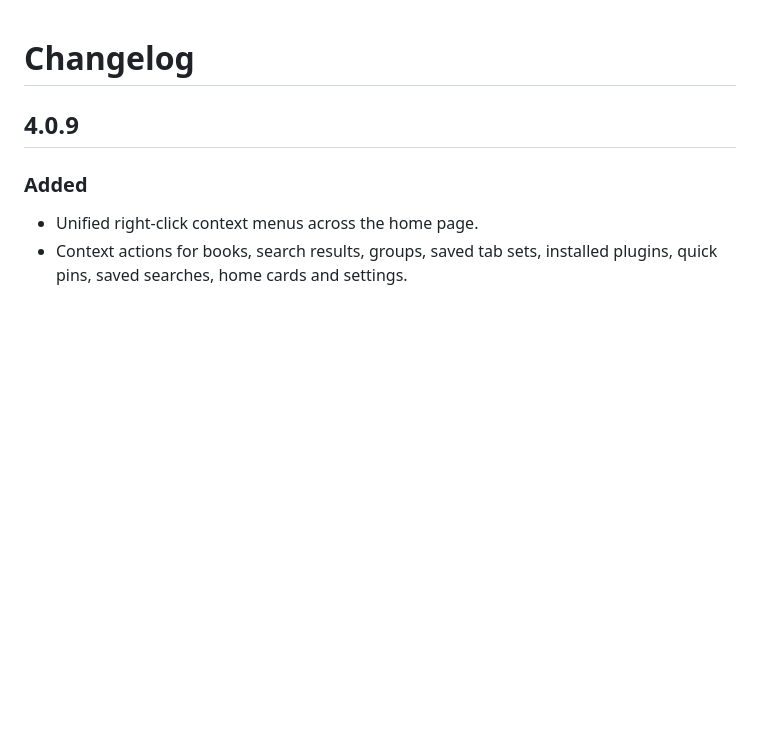
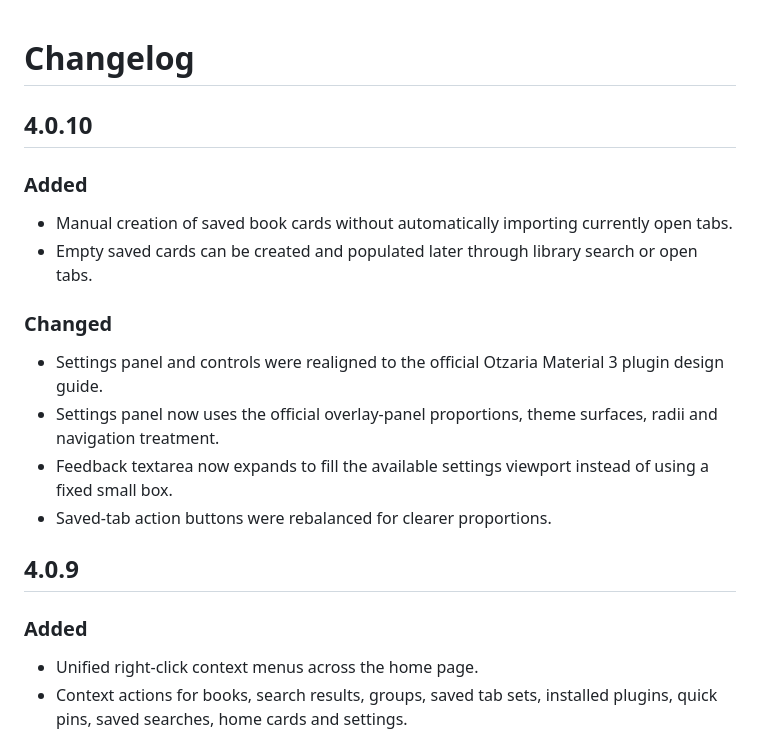
Before and after one commit to avtsye/Home-page-to-otzaria, a Markdown page: CHANGELOG.md, the part around the change. Drawn GitHub-style; blank space fills up the shorter version.

Commit message:
Add 4.0.10 changelog

```diff
--- a/CHANGELOG.md
+++ b/CHANGELOG.md
@@ -1,4 +1,17 @@
 # Changelog
+
+## 4.0.10
+
+### Added
+- Manual creation of saved book cards without automatically importing currently open tabs.
+- Empty saved cards can be created and populated later through library search or open tabs.
+
+### Changed
+- Settings panel and controls were realigned to the official Otzaria Material 3 plugin design guide.
+- Settings panel now uses the official overlay-panel proportions, theme surfaces, radii and navigation treatment.
+- Feedback textarea now expands to fill the available settings viewport instead of using a fixed small box.
+- Saved-tab action buttons were rebalanced for clearer proportions.
+
 
 ## 4.0.9
 
```
